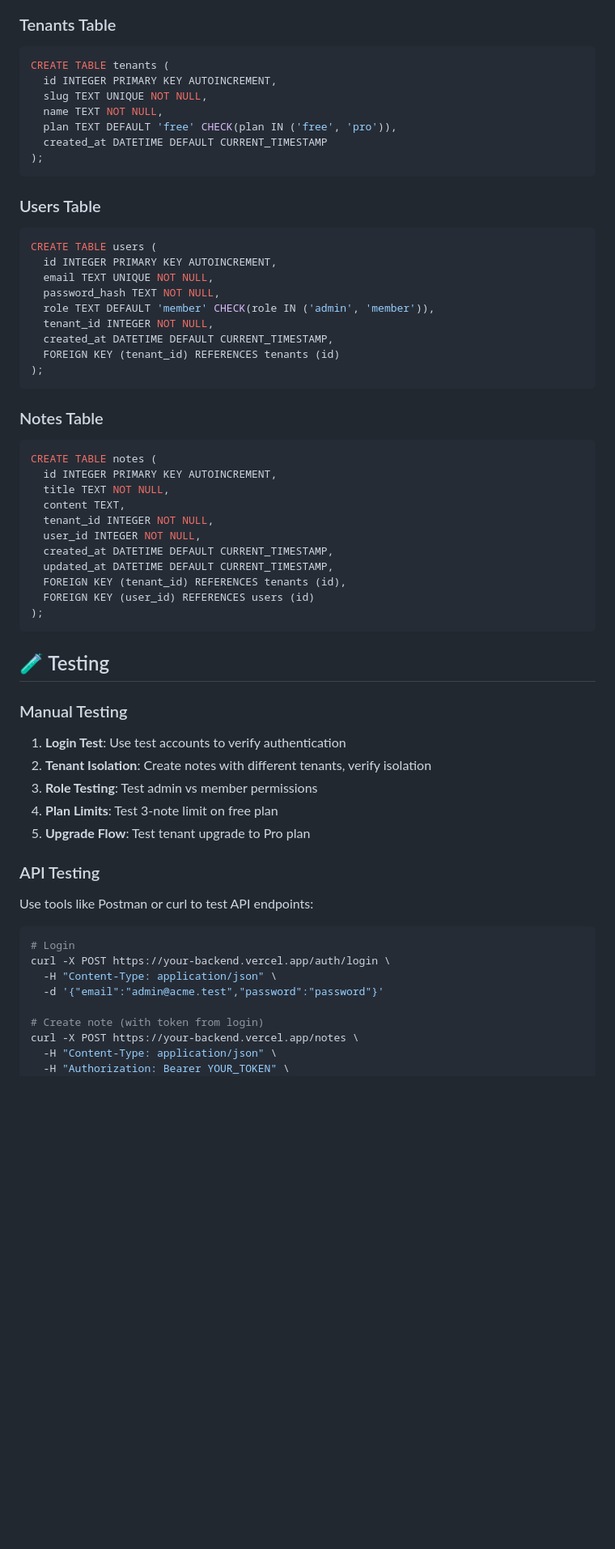
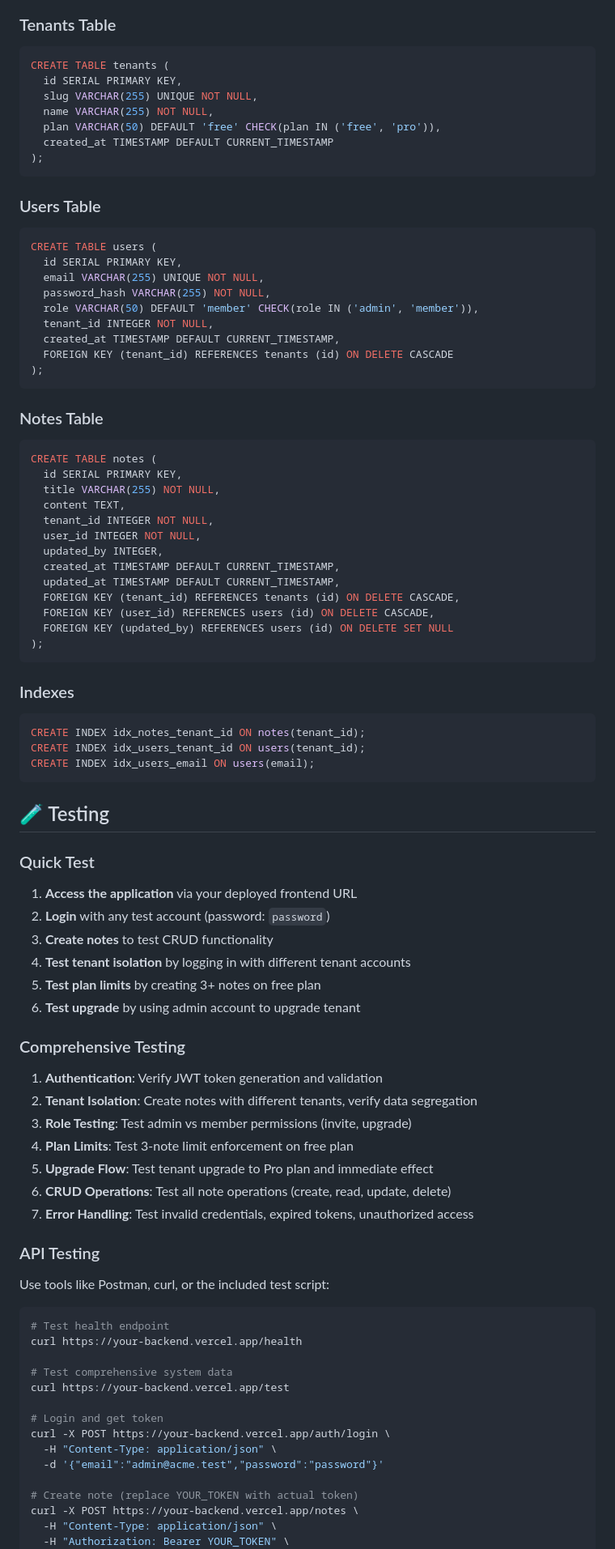
Before and after one commit to ash10000000000/Multi_Tenant_SaaS_Notes_Application, a Markdown page: README.md, the part around one of its changes. Shown at 81% size. GitHub-like rendering; blank space fills up the shorter version.

````diff
--- a/README.md
+++ b/README.md
@@ -132,61 +190,86 @@ The frontend is a simple JavaScript application in the `frontend-js` directory.
 ### Tenants Table
 ```sql
 CREATE TABLE tenants (
-  id INTEGER PRIMARY KEY AUTOINCREMENT,
-  slug TEXT UNIQUE NOT NULL,
-  name TEXT NOT NULL,
-  plan TEXT DEFAULT 'free' CHECK(plan IN ('free', 'pro')),
-  created_at DATETIME DEFAULT CURRENT_TIMESTAMP
+  id SERIAL PRIMARY KEY,
+  slug VARCHAR(255) UNIQUE NOT NULL,
+  name VARCHAR(255) NOT NULL,
+  plan VARCHAR(50) DEFAULT 'free' CHECK(plan IN ('free', 'pro')),
+  created_at TIMESTAMP DEFAULT CURRENT_TIMESTAMP
 );
 ```
 
 ### Users Table
 ```sql
 CREATE TABLE users (
-  id INTEGER PRIMARY KEY AUTOINCREMENT,
-  email TEXT UNIQUE NOT NULL,
-  password_hash TEXT NOT NULL,
-  role TEXT DEFAULT 'member' CHECK(role IN ('admin', 'member')),
+  id SERIAL PRIMARY KEY,
+  email VARCHAR(255) UNIQUE NOT NULL,
+  password_hash VARCHAR(255) NOT NULL,
+  role VARCHAR(50) DEFAULT 'member' CHECK(role IN ('admin', 'member')),
   tenant_id INTEGER NOT NULL,
-  created_at DATETIME DEFAULT CURRENT_TIMESTAMP,
-  FOREIGN KEY (tenant_id) REFERENCES tenants (id)
+  created_at TIMESTAMP DEFAULT CURRENT_TIMESTAMP,
+  FOREIGN KEY (tenant_id) REFERENCES tenants (id) ON DELETE CASCADE
 );
 ```
 
 ### Notes Table
 ```sql
 CREATE TABLE notes (
-  id INTEGER PRIMARY KEY AUTOINCREMENT,
-  title TEXT NOT NULL,
+  id SERIAL PRIMARY KEY,
+  title VARCHAR(255) NOT NULL,
   content TEXT,
   tenant_id INTEGER NOT NULL,
   user_id INTEGER NOT NULL,
-  created_at DATETIME DEFAULT CURRENT_TIMESTAMP,
-  updated_at DATETIME DEFAULT CURRENT_TIMESTAMP,
-  FOREIGN KEY (tenant_id) REFERENCES tenants (id),
-  FOREIGN KEY (user_id) REFERENCES users (id)
+  updated_by INTEGER,
+  created_at TIMESTAMP DEFAULT CURRENT_TIMESTAMP,
+  updated_at TIMESTAMP DEFAULT CURRENT_TIMESTAMP,
+  FOREIGN KEY (tenant_id) REFERENCES tenants (id) ON DELETE CASCADE,
+  FOREIGN KEY (user_id) REFERENCES users (id) ON DELETE CASCADE,
+  FOREIGN KEY (updated_by) REFERENCES users (id) ON DELETE SET NULL
 );
+```
+
+### Indexes
+```sql
+CREATE INDEX idx_notes_tenant_id ON notes(tenant_id);
+CREATE INDEX idx_users_tenant_id ON users(tenant_id);
+CREATE INDEX idx_users_email ON users(email);
 ```
 
 ## 🧪 Testing
 
-### Manual Testing
-1. **Login Test**: Use test accounts to verify authentication
-2. **Tenant Isolation**: Create notes with different tenants, verify isolation
-3. **Role Testing**: Test admin vs member permissions
-4. **Plan Limits**: Test 3-note limit on free plan
-5. **Upgrade Flow**: Test tenant upgrade to Pro plan
+### Quick Test
+1. **Access the application** via your deployed frontend URL
+2. **Login** with any test account (password: `password`)
+3. **Create notes** to test CRUD functionality
+4. **Test tenant isolation** by logging in with different tenant accounts
+5. **Test plan limits** by creating 3+ notes on free plan
+6. **Test upgrade** by using admin account to upgrade tenant
+
+### Comprehensive Testing
+1. **Authentication**: Verify JWT token generation and validation
+2. **Tenant Isolation**: Create notes with different tenants, verify data segregation
+3. **Role Testing**: Test admin vs member permissions (invite, upgrade)
+4. **Plan Limits**: Test 3-note limit enforcement on free plan
+5. **Upgrade Flow**: Test tenant upgrade to Pro plan and immediate effect
+6. **CRUD Operations**: Test all note operations (create, read, update, delete)
+7. **Error Handling**: Test invalid credentials, expired tokens, unauthorized access
 
 ### API Testing
-Use tools like Postman or curl to test API endpoints:
+Use tools like Postman, curl, or the included test script:
 
 ```bash
-# Login
+# Test health endpoint
+curl https://your-backend.vercel.app/health
+
+# Test comprehensive system data
+curl https://your-backend.vercel.app/test
+
+# Login and get token
 curl -X POST https://your-backend.vercel.app/auth/login \
   -H "Content-Type: application/json" \
   -d '{"email":"admin@acme.test","password":"password"}'
 
-# Create note (with token from login)
+# Create note (replace YOUR_TOKEN with actual token)
 curl -X POST https://your-backend.vercel.app/notes \
   -H "Content-Type: application/json" \
   -H "Authorization: Bearer YOUR_TOKEN" \
````
Also changed, not shown: other parts of README.md (+145 -31 lines), DEPLOYMENT.md (deleted, +0 -196 lines).
